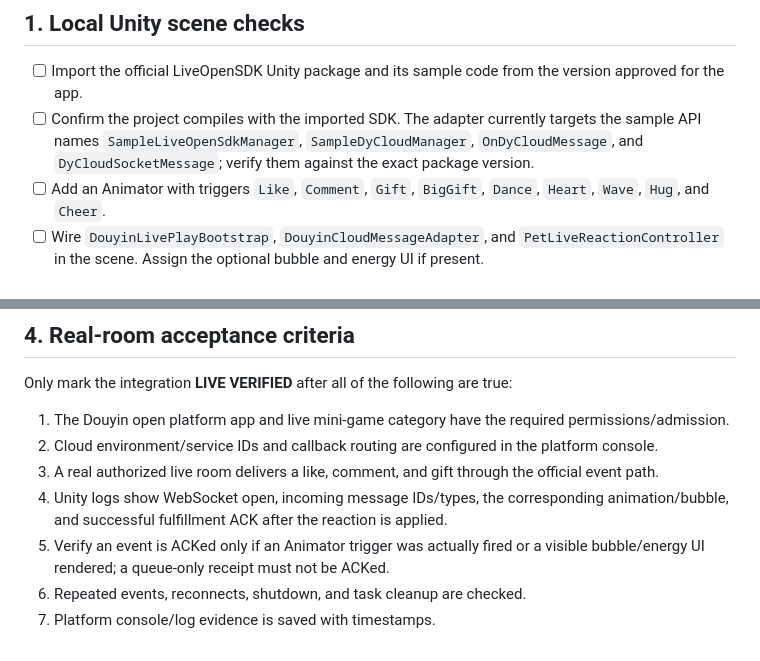
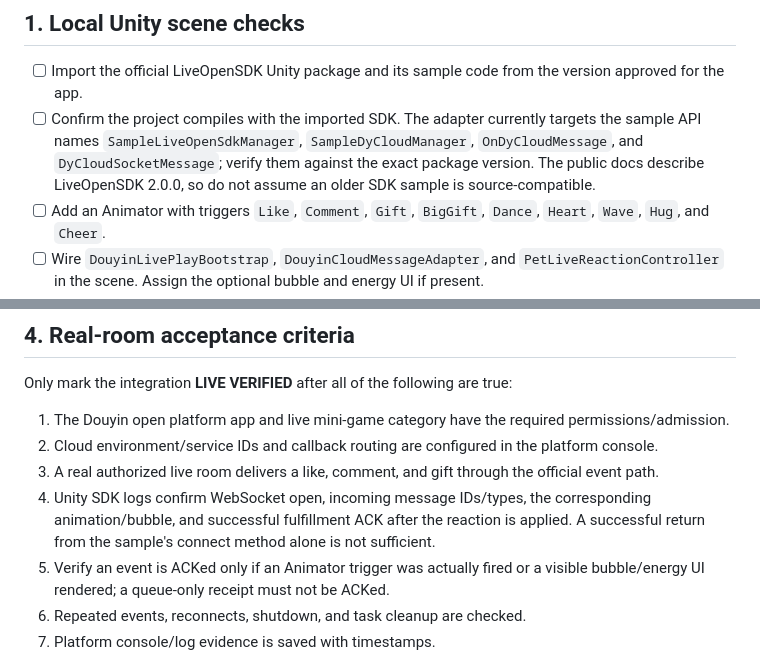
Before and after one commit to yuanlongdong/LoliDesktopPet, a Markdown page: douyin-live-play/TEST_PLAN.md, 2 parts joined by grey strips. GitHub-like rendering.

Commit message:
test: clarify SDK version compatibility and socket evidence

```diff
--- a/douyin-live-play/TEST_PLAN.md
+++ b/douyin-live-play/TEST_PLAN.md
@@ -5,7 +5,7 @@ This checklist distinguishes local logic checks from real platform acceptance. A
 ## 1. Local Unity scene checks
 
 - [ ] Import the official LiveOpenSDK Unity package and its sample code from the version approved for the app.
-- [ ] Confirm the project compiles with the imported SDK. The adapter currently targets the sample API names `SampleLiveOpenSdkManager`, `SampleDyCloudManager`, `OnDyCloudMessage`, and `DyCloudSocketMessage`; verify them against the exact package version.
+- [ ] Confirm the project compiles with the imported SDK. The adapter currently targets the sample API names `SampleLiveOpenSdkManager`, `SampleDyCloudManager`, `OnDyCloudMessage`, and `DyCloudSocketMessage`; verify them against the exact package version. The public docs describe LiveOpenSDK 2.0.0, so do not assume an older SDK sample is source-compatible.
 - [ ] Add an Animator with triggers `Like`, `Comment`, `Gift`, `BigGift`, `Dance`, `Heart`, `Wave`, `Hug`, and `Cheer`.
 - [ ] Wire `DouyinLivePlayBootstrap`, `DouyinCloudMessageAdapter`, and `PetLiveReactionController` in the scene. Assign the optional bubble and energy UI if present.
 - [ ] Use a dedicated development app ID and cloud environment. Never place app secrets or access tokens in Unity assets or source control.
@@ -45,7 +45,7 @@ Only mark the integration **LIVE VERIFIED** after all of the following are true:
 1. The Douyin open platform app and live mini-game category have the required permissions/admission.
 2. Cloud environment/service IDs and callback routing are configured in the platform console.
 3. A real authorized live room delivers a like, comment, and gift through the official event path.
-4. Unity logs show WebSocket open, incoming message IDs/types, the corresponding animation/bubble, and successful fulfillment ACK after the reaction is applied.
+4. Unity SDK logs confirm WebSocket open, incoming message IDs/types, the corresponding animation/bubble, and successful fulfillment ACK after the reaction is applied. A successful return from the sample's connect method alone is not sufficient.
 5. Verify an event is ACKed only if an Animator trigger was actually fired or a visible bubble/energy UI rendered; a queue-only receipt must not be ACKed.
 6. Repeated events, reconnects, shutdown, and task cleanup are checked.
 7. Platform console/log evidence is saved with timestamps.
```
